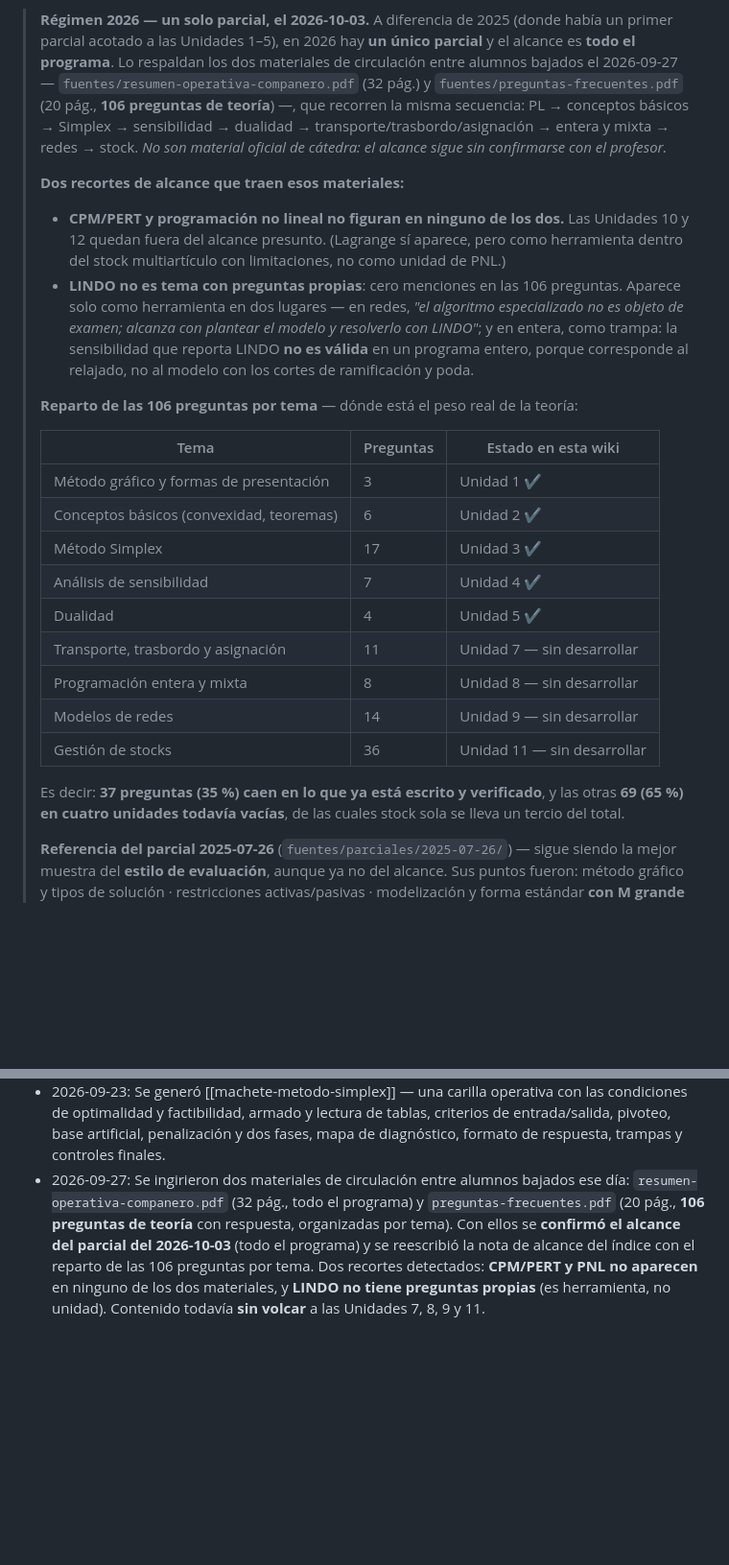
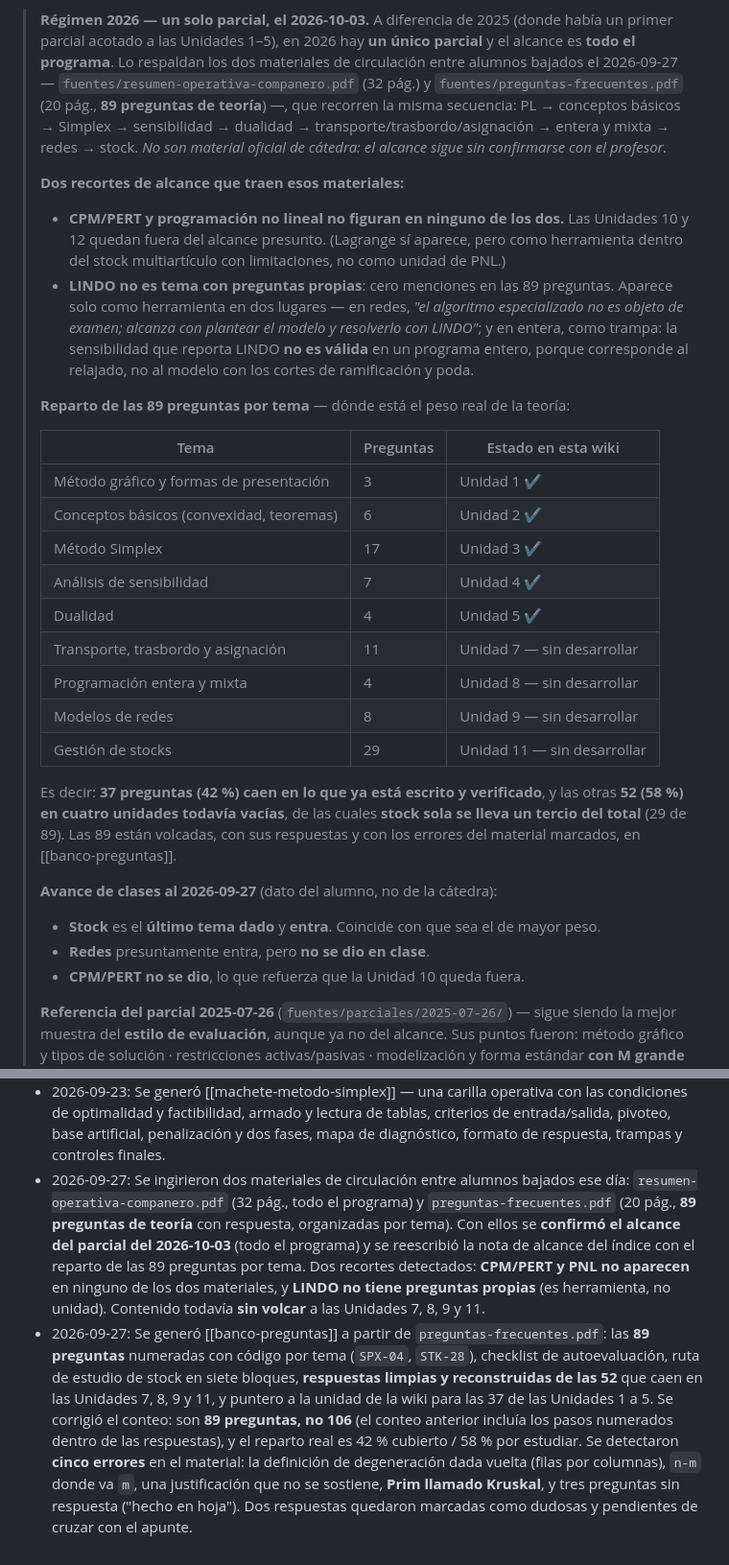
Before and after one commit to JuanBonadeo/utn_brain, a Markdown page: materias/IO/IO.md, 2 parts joined by grey strips. Shown at 96% size. Drawn GitHub-style; blank space fills up the shorter version.

Commit message:
IO: banco de 89 preguntas de teoria con respuestas de transporte, entera, redes y stock
Co-Authored-By: Claude Opus 5 <noreply@anthropic.com>

```diff
--- a/materias/IO/IO.md
+++ b/materias/IO/IO.md
@@ -19,7 +19,7 @@
 > primer parcial acotado a las Unidades 1–5), en 2026 hay **un único parcial** y el alcance
 > es **todo el programa**. Lo respaldan los dos materiales de circulación entre alumnos
 > bajados el 2026-09-27 — `fuentes/resumen-operativa-companero.pdf` (32 pág.) y
-> `fuentes/preguntas-frecuentes.pdf` (20 pág., **106 preguntas de teoría**) —, que recorren
+> `fuentes/preguntas-frecuentes.pdf` (20 pág., **89 preguntas de teoría**) —, que recorren
 > la misma secuencia: PL → conceptos básicos → Simplex → sensibilidad → dualidad →
 > transporte/trasbordo/asignación → entera y mixta → redes → stock. *No son material
 > oficial de cátedra: el alcance sigue sin confirmarse con el profesor.*
@@ -28,13 +28,13 @@
 > - **CPM/PERT y programación no lineal no figuran en ninguno de los dos.** Las Unidades 10
 >   y 12 quedan fuera del alcance presunto. (Lagrange sí aparece, pero como herramienta
 >   dentro del stock multiartículo con limitaciones, no como unidad de PNL.)
-> - **LINDO no es tema con preguntas propias**: cero menciones en las 106 preguntas. Aparece
+> - **LINDO no es tema con preguntas propias**: cero menciones en las 89 preguntas. Aparece
 >   solo como herramienta en dos lugares — en redes, *"el algoritmo especializado no es
 >   objeto de examen; alcanza con plantear el modelo y resolverlo con LINDO"*; y en entera,
 >   como trampa: la sensibilidad que reporta LINDO **no es válida** en un programa entero,
 >   porque corresponde al relajado, no al modelo con los cortes de ramificación y poda.
 >
-> **Reparto de las 106 preguntas por tema** — dónde está el peso real de la teoría:
+> **Reparto de las 89 preguntas por tema** — dónde está el peso real de la teoría:
 >
 > | Tema | Preguntas | Estado en esta wiki |
 > |---|---|---|
@@ -44,13 +44,19 @@
 > | Análisis de sensibilidad | 7 | Unidad 4 ✔ |
 > | Dualidad | 4 | Unidad 5 ✔ |
 > | Transporte, trasbordo y asignación | 11 | Unidad 7 — sin desarrollar |
-> | Programación entera y mixta | 8 | Unidad 8 — sin desarrollar |
-> | Modelos de redes | 14 | Unidad 9 — sin desarrollar |
-> | Gestión de stocks | 36 | Unidad 11 — sin desarrollar |
+> | Programación entera y mixta | 4 | Unidad 8 — sin desarrollar |
+> | Modelos de redes | 8 | Unidad 9 — sin desarrollar |
+> | Gestión de stocks | 29 | Unidad 11 — sin desarrollar |
 >
-> Es decir: **37 preguntas (35 %) caen en lo que ya está escrito y verificado**, y las otras
-> **69 (65 %) en cuatro unidades todavía vacías**, de las cuales stock sola se lleva un tercio
-> del total.
+> Es decir: **37 preguntas (42 %) caen en lo que ya está escrito y verificado**, y las otras
+> **52 (58 %) en cuatro unidades todavía vacías**, de las cuales **stock sola se lleva un tercio
+> del total** (29 de 89). Las 89 están volcadas, con sus respuestas y con los errores del
+> material marcados, en [[banco-preguntas]].
+>
+> **Avance de clases al 2026-09-27** (dato del alumno, no de la cátedra):
+> - **Stock** es el **último tema dado** y **entra**. Coincide con que sea el de mayor peso.
+> - **Redes** presuntamente entra, pero **no se dio en clase**.
+> - **CPM/PERT no se dio**, lo que refuerza que la Unidad 10 queda fuera.
 >
 > **Referencia del parcial 2025-07-26** (`fuentes/parciales/2025-07-26/`) — sigue siendo la
 > mejor muestra del **estilo de evaluación**, aunque ya no del alcance. Sus puntos fueron:
@@ -1463,4 +1469,5 @@ Práctica 4 (`PL4UTN.pdf`), que integra sensibilidad, dualidad y parametrizació
 - 2026-08-26: Se agregó a la Unidad 1 el **Ejercicio 6 (extra, elaboración propia)**: minimización con restricciones $\geq$, excesos, semiplano que no contiene al origen y **RF no acotada con óptimo finito** — caso que la Práctica 1 no cubre y el parcial sí toma. Resuelto en los 10 bloques del formato de cátedra, con el puente hacia la Unidad 2 (la solución óptima como SBF).
 - 2026-08-26: Se agregó a la Unidad 2 la sección **El puente entre el gráfico y el álgebra**: la equivalencia “estar sobre la recta $i$” ⇔ “su holgura/exceso vale 0”, la tabla de correspondencia gráfico↔álgebra, y su verificación sobre los cuatro cruces del Ejercicio 6 de la Unidad 1 (incluido uno infactible, donde el exceso negativo cuantifica el déficit).
 - 2026-09-23: Se generó [[machete-metodo-simplex]] — una carilla operativa con las condiciones de optimalidad y factibilidad, armado y lectura de tablas, criterios de entrada/salida, pivoteo, base artificial, penalización y dos fases, mapa de diagnóstico, formato de respuesta, trampas y controles finales.
-- 2026-09-27: Se ingirieron dos materiales de circulación entre alumnos bajados ese día: `resumen-operativa-companero.pdf` (32 pág., todo el programa) y `preguntas-frecuentes.pdf` (20 pág., **106 preguntas de teoría** con respuesta, organizadas por tema). Con ellos se **confirmó el alcance del parcial del 2026-10-03** (todo el programa) y se reescribió la nota de alcance del índice con el reparto de las 106 preguntas por tema. Dos recortes detectados: **CPM/PERT y PNL no aparecen** en ninguno de los dos materiales, y **LINDO no tiene preguntas propias** (es herramienta, no unidad). Contenido todavía **sin volcar** a las Unidades 7, 8, 9 y 11.
+- 2026-09-27: Se ingirieron dos materiales de circulación entre alumnos bajados ese día: `resumen-operativa-companero.pdf` (32 pág., todo el programa) y `preguntas-frecuentes.pdf` (20 pág., **89 preguntas de teoría** con respuesta, organizadas por tema). Con ellos se **confirmó el alcance del parcial del 2026-10-03** (todo el programa) y se reescribió la nota de alcance del índice con el reparto de las 89 preguntas por tema. Dos recortes detectados: **CPM/PERT y PNL no aparecen** en ninguno de los dos materiales, y **LINDO no tiene preguntas propias** (es herramienta, no unidad). Contenido todavía **sin volcar** a las Unidades 7, 8, 9 y 11.
+- 2026-09-27: Se generó [[banco-preguntas]] a partir de `preguntas-frecuentes.pdf`: las **89 preguntas** numeradas con código por tema (`SPX-04`, `STK-28`), checklist de autoevaluación, ruta de estudio de stock en siete bloques, **respuestas limpias y reconstruidas de las 52** que caen en las Unidades 7, 8, 9 y 11, y puntero a la unidad de la wiki para las 37 de las Unidades 1 a 5. Se corrigió el conteo: son **89 preguntas, no 106** (el conteo anterior incluía los pasos numerados dentro de las respuestas), y el reparto real es 42 % cubierto / 58 % por estudiar. Se detectaron **cinco errores** en el material: la definición de degeneración dada vuelta (filas por columnas), `n-m` donde va `m`, una justificación que no se sostiene, **Prim llamado Kruskal**, y tres preguntas sin respuesta ("hecho en hoja"). Dos respuestas quedaron marcadas como dudosas y pendientes de cruzar con el apunte.
```
Also changed, not shown: 1 other file.
